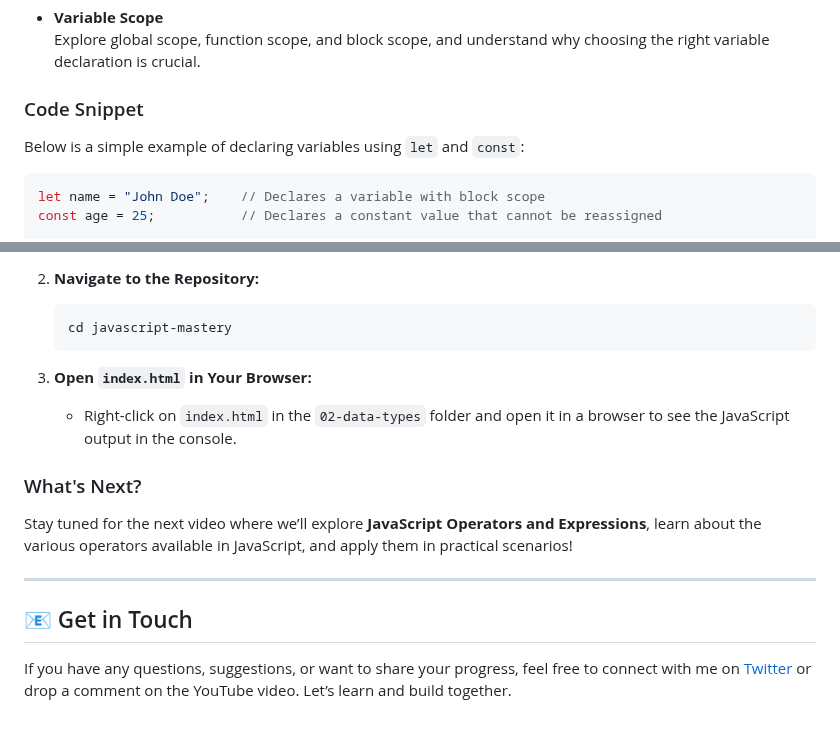
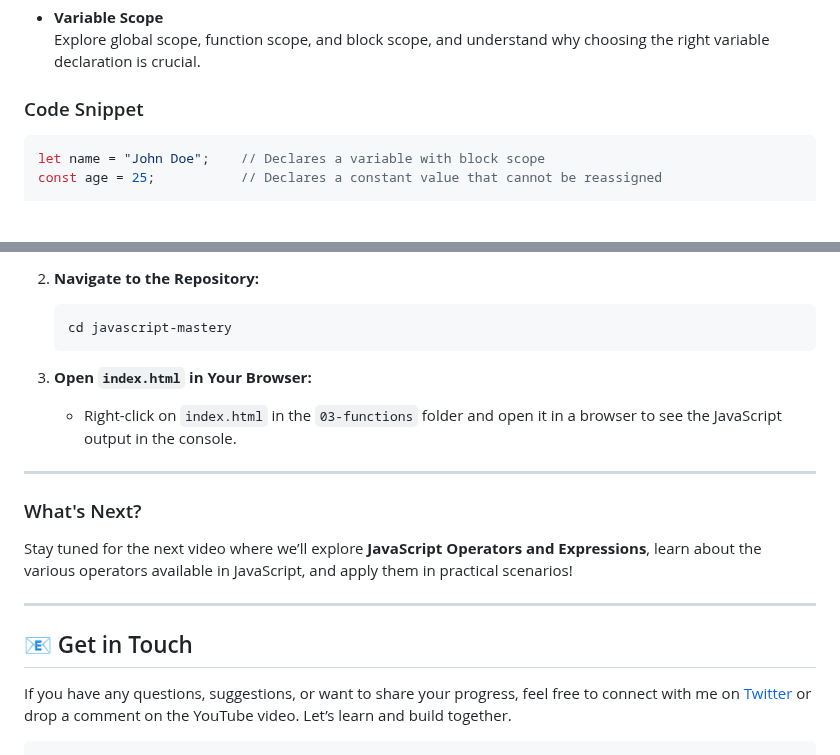
Before and after one commit to JAILBREAK-101/JavaScript-Fundamentals, a Markdown page: README.md, 2 parts joined by grey strips. Drawn GitHub-style; blank space fills up the shorter version.

````diff
--- a/README.md
+++ b/README.md
@@ -22,7 +24,6 @@ In this video, we cover:
   Explore global scope, function scope, and block scope, and understand why choosing the right variable declaration is crucial.
 
 ### Code Snippet
-Below is a simple example of declaring variables using `let` and `const`:
 
 ```javascript
 let name = "John Doe";    // Declares a variable with block scope
@@ -103,10 +149,11 @@ The initial design template for the project can be accessed here:
    ```
 
 3. **Open `index.html` in Your Browser:**
-   - Right-click on `index.html` in the `02-data-types` folder and open it in a browser to see the JavaScript output in the console.
+   - Right-click on `index.html` in the `03-functions` folder and open it in a browser to see the JavaScript output in the console.
+
+---
 
 ### What's Next?
-
 Stay tuned for the next video where we’ll explore **JavaScript Operators and Expressions**, learn about the various operators available in JavaScript, and apply them in practical scenarios!
 
 ---
@@ -114,3 +161,4 @@ Stay tuned for the next video where we’ll explore **JavaScript Operators and E
 ## 📧 Get in Touch
 
 If you have any questions, suggestions, or want to share your progress, feel free to connect with me on [Twitter](https://x.com/GenixTech1) or drop a comment on the YouTube video. Let’s learn and build together.
+```
````
Also changed, not shown: other parts of README.md (+57 -10 lines).
